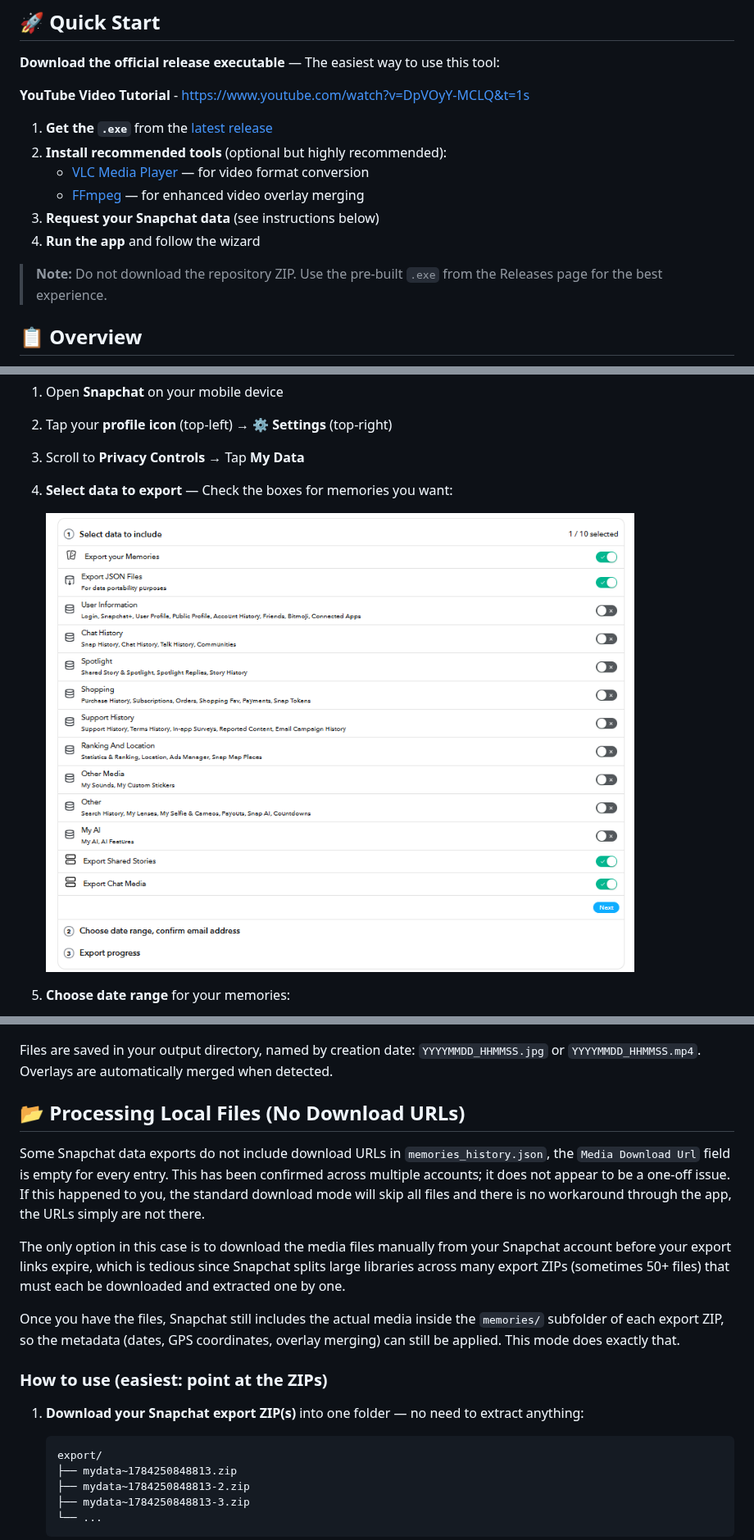
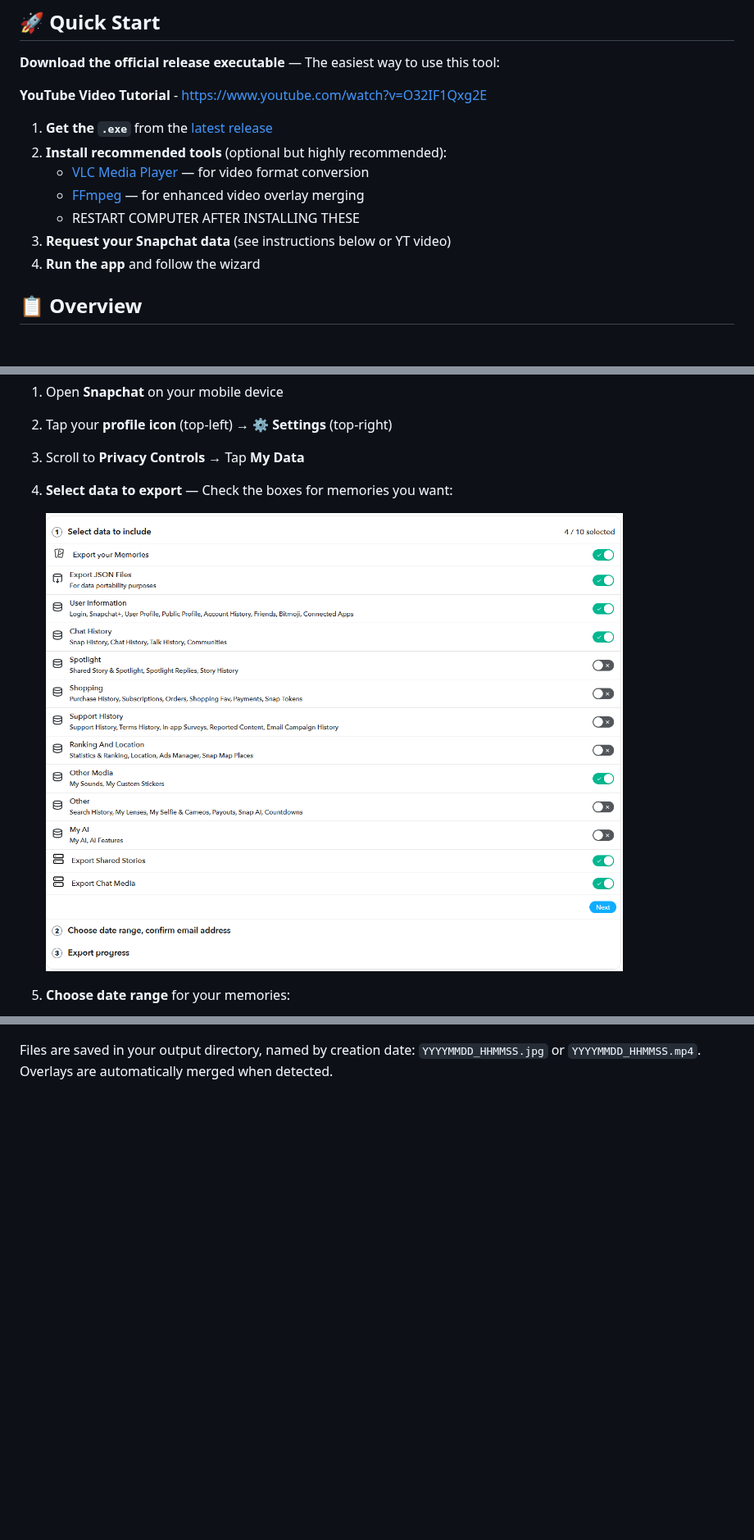
Before and after one commit to ethanwheatthin/All-In-One-Snapchat-Downloader, a Markdown page: README.md, 3 parts joined by grey strips. Shown at 82% size. Drawn GitHub-style; pictures changed too: images/options_to_select_for_export.png; blank space fills up the shorter version.

Commit message:
updated readme and new screenshots

````diff
--- a/README.md
+++ b/README.md
@@ -19,16 +19,15 @@ A user-friendly desktop application (Windows, macOS, and Linux) to download and
 
 **Download the official release executable** — The easiest way to use this tool:
 
-**YouTube Video Tutorial** - https://www.youtube.com/watch?v=DpVOyY-MCLQ&t=1s
+**YouTube Video Tutorial** - https://www.youtube.com/watch?v=O32IF1Qxg2E
 
 1. **Get the `.exe`** from the [latest release](https://github.com/ethanwheatthin/All-In-One-Snapchat-Downloader/releases)
 2. **Install recommended tools** (optional but highly recommended):
    - [VLC Media Player](https://www.videolan.org/) — for video format conversion
    - [FFmpeg](https://www.ffmpeg.org/download.html) — for enhanced video overlay merging
-3. **Request your Snapchat data** (see instructions below)
+   - RESTART COMPUTER AFTER INSTALLING THESE
+3. **Request your Snapchat data** (see instructions below or YT video)
 4. **Run the app** and follow the wizard
-
-> **Note:** Do not download the repository ZIP. Use the pre-built `.exe` from the Releases page for the best experience.
 
 ## 📋 Overview
 
@@ -136,24 +131,3 @@ The app walks you through four steps:
    ![Step 4 — Memories being processed](images/wizard_step4_processing.png)
 
 Files are saved in your output directory, named by creation date: `YYYYMMDD_HHMMSS.jpg` or `YYYYMMDD_HHMMSS.mp4`. Overlays are automatically merged when detected.
-
-## 📂 Processing Local Files (No Download URLs)
-
-Some Snapchat data exports do not include download URLs in `memories_history.json`, the `Media Download Url` field is empty for every entry. This has been confirmed across multiple accounts; it does not appear to be a one-off issue. If this happened to you, the standard download mode will skip all files and there is no workaround through the app, the URLs simply are not there.
-
-The only option in this case is to download the media files manually from your Snapchat account before your export links expire, which is tedious since Snapchat splits large libraries across many export ZIPs (sometimes 50+ files) that must each be downloaded and extracted one by one.
-
-Once you have the files, Snapchat still includes the actual media inside the `memories/` subfolder of each export ZIP, so the metadata (dates, GPS coordinates, overlay merging) can still be applied. This mode does exactly that.
-
-### How to use (easiest: point at the ZIPs)
-
-1. **Download your Snapchat export ZIP(s)** into one folder — no need to extract anything:
-
-   ```
-   export/
-   ├── mydata~1784250848813.zip
-   ├── mydata~1784250848813-2.zip
-   ├── mydata~1784250848813-3.zip
-   └── ...
-   ```
-
````
Also changed, not shown: other parts of README.md (+5 -49 lines), images/snapchat export multiple zips.png (added), images/zip_files_in_one_dir.png (added).
